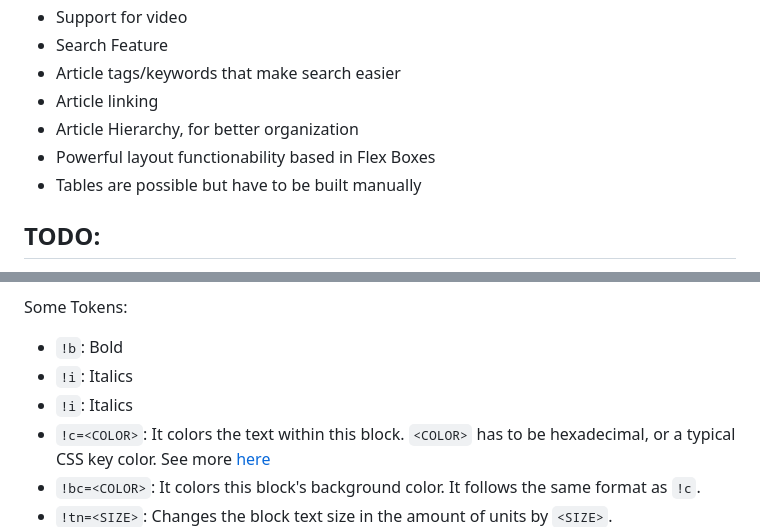
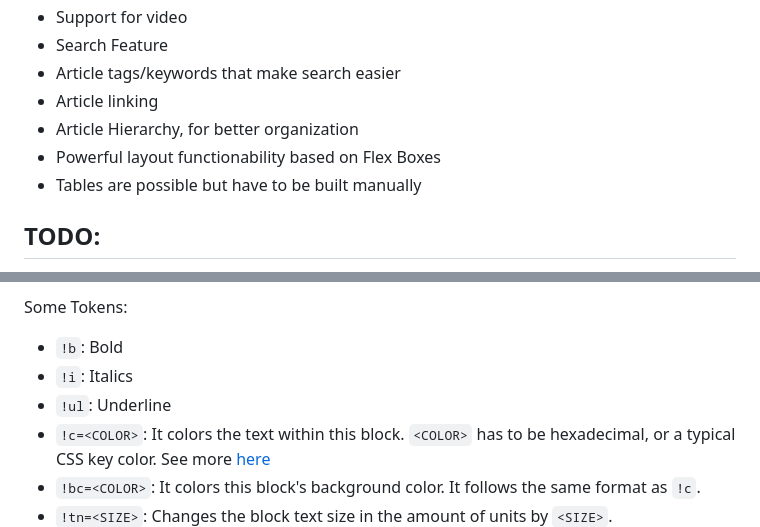
Before and after one commit to italrr/DinkyWiki, a Markdown page: README.md, 2 parts joined by grey strips. Drawn GitHub-style.

Commit message:
Progress

```diff
--- a/README.md
+++ b/README.md
@@ -14,7 +14,7 @@ It's a tiny library that offers a couple features that allow the user to create
 - Article tags/keywords that make search easier
 - Article linking
 - Article Hierarchy, for better organization
-- Powerful layout functionability based in Flex Boxes
+- Powerful layout functionability based on Flex Boxes
 - Tables are possible but have to be built manually
 
 ## TODO:
@@ -37,7 +37,7 @@ Styling Tokens can receive parameters through the following syntax `!<TOKEN>=<VA
 Some Tokens:
 - `!b`: Bold
 - `!i`: Italics
-- `!i`: Italics
+- `!ul`: Underline
 - `!c=<COLOR>`: It colors the text within this block. `<COLOR>` has to be hexadecimal, or a typical CSS key color. See more [here](https://www.unm.edu/~tbeach/IT145/color.html)
 - `!bc=<COLOR>`: It colors this block's background color. It follows the same format as `!c`.
 - `!tn=<SIZE>`: Changes the block text size in the amount of units by `<SIZE>`.
```
